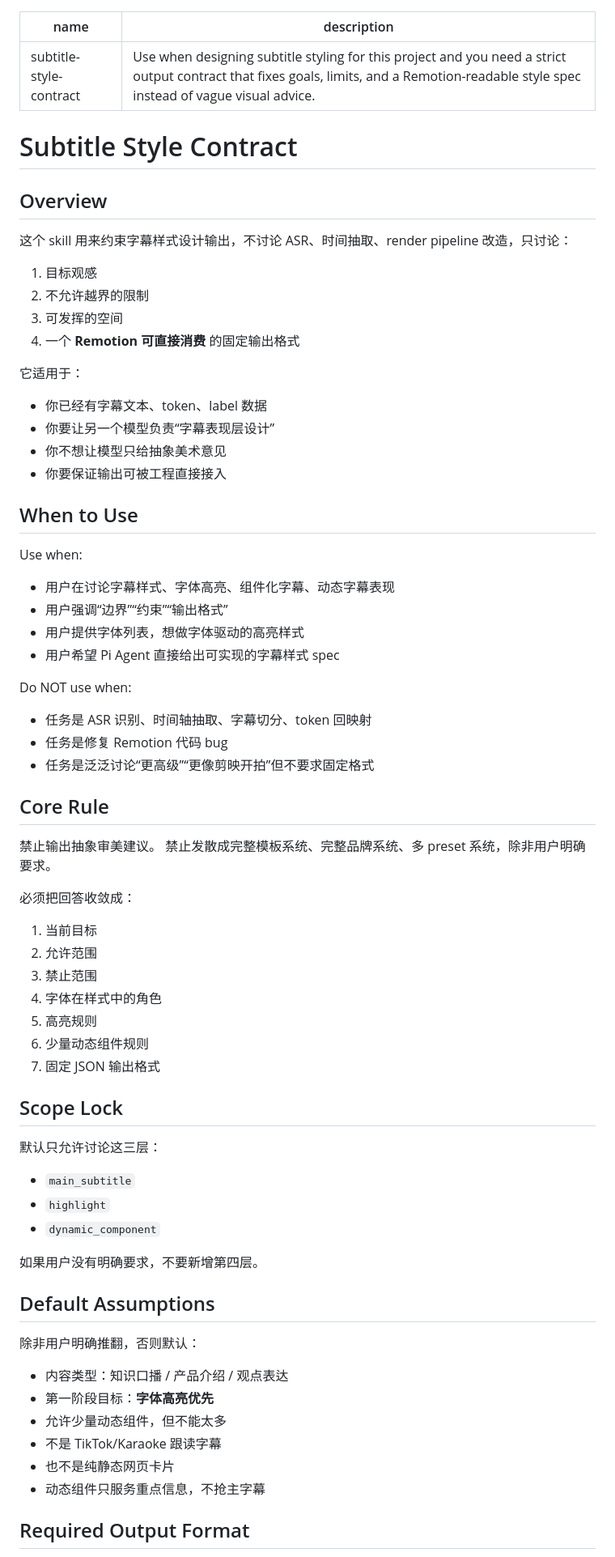
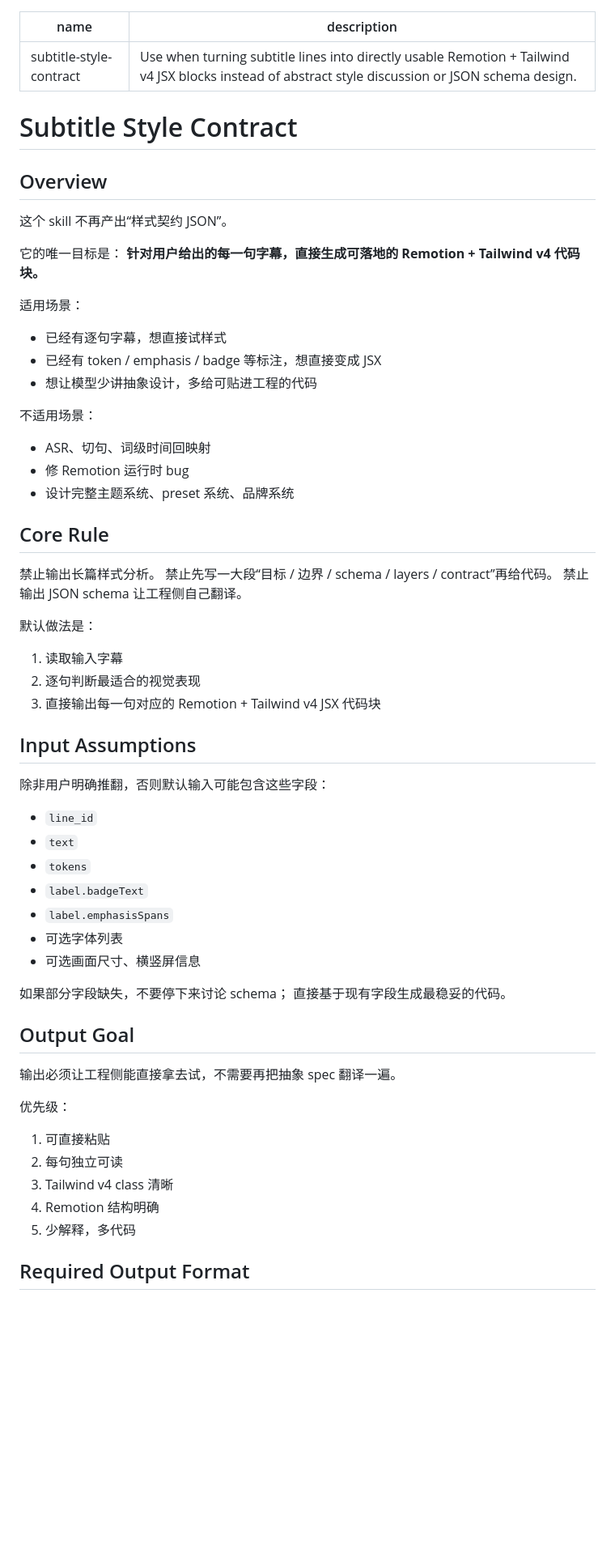
Before and after one commit to PoetCoderJun/video_auto_cut, a Markdown page: skills/subtitle-style-contract/SKILL.md, the part around one of its changes. Shown at 81% size. Drawn GitHub-style; blank space fills up the shorter version.

```diff
--- a/skills/subtitle-style-contract/SKILL.md
+++ b/skills/subtitle-style-contract/SKILL.md
@@ -1,64 +1,57 @@
 ---
 name: subtitle-style-contract
-description: Use when designing subtitle styling for this project and you need a strict output contract that fixes goals, limits, and a Remotion-readable style spec instead of vague visual advice.
+description: Use when turning subtitle lines into directly usable Remotion + Tailwind v4 JSX blocks instead of abstract style discussion or JSON schema design.
 ---
 
 # Subtitle Style Contract
 
 ## Overview
-这个 skill 用来约束字幕样式设计输出，不讨论 ASR、时间抽取、render pipeline 改造，只讨论：
+这个 skill 不再产出“样式契约 JSON”。
 
-1. 目标观感
-2. 不允许越界的限制
-3. 可发挥的空间
-4. 一个 **Remotion 可直接消费** 的固定输出格式
+它的唯一目标是：
+**针对用户给出的每一句字幕，直接生成可落地的 Remotion + Tailwind v4 代码块。**
 
-它适用于：
-- 你已经有字幕文本、token、label 数据
-- 你要让另一个模型负责“字幕表现层设计”
-- 你不想让模型只给抽象美术意见
-- 你要保证输出可被工程直接接入
+适用场景：
+- 已经有逐句字幕，想直接试样式
+- 已经有 token / emphasis / badge 等标注，想直接变成 JSX
+- 想让模型少讲抽象设计，多给可贴进工程的代码
 
-## When to Use
-Use when:
-- 用户在讨论字幕样式、字体高亮、组件化字幕、动态字幕表现
-- 用户强调“边界”“约束”“输出格式”
-- 用户提供字体列表，想做字体驱动的高亮样式
-- 用户希望 Pi Agent 直接给出可实现的字幕样式 spec
-
-Do NOT use when:
-- 任务是 ASR 识别、时间轴抽取、字幕切分、token 回映射
-- 任务是修复 Remotion 代码 bug
-- 任务是泛泛讨论“更高级”“更像剪映开拍”但不要求固定格式
+不适用场景：
+- ASR、切句、词级时间回映射
+- 修 Remotion 运行时 bug
+- 设计完整主题系统、preset 系统、品牌系统
 
 ## Core Rule
-禁止输出抽象审美建议。
-禁止发散成完整模板系统、完整品牌系统、多 preset 系统，除非用户明确要求。
+禁止输出长篇样式分析。
+禁止先写一大段“目标 / 边界 / schema / layers / contract”再给代码。
+禁止输出 JSON schema 让工程侧自己翻译。
 
-必须把回答收敛成：
-1. 当前目标
-2. 允许范围
-3. 禁止范围
-4. 字体在样式中的角色
-5. 高亮规则
-6. 少量动态组件规则
-7. 固定 JSON 输出格式
+默认做法是：
+1. 读取输入字幕
+2. 逐句判断最适合的视觉表现
+3. 直接输出每一句对应的 Remotion + Tailwind v4 JSX 代码块
 
-## Scope Lock
-默认只允许讨论这三层：
-- `main_subtitle`
-- `highlight`
-- `dynamic_component`
+## Input Assumptions
+除非用户明确推翻，否则默认输入可能包含这些字段：
+- `line_id`
+- `text`
+- `tokens`
+- `label.badgeText`
+- `label.emphasisSpans`
+- 可选字体列表
+- 可选画面尺寸、横竖屏信息
 
-如果用户没有明确要求，不要新增第四层。
+如果部分字段缺失，不要停下来讨论 schema；
+直接基于现有字段生成最稳妥的代码。
 
-## Default Assumptions
-除非用户明确推翻，否则默认：
-- 内容类型：知识口播 / 产品介绍 / 观点表达
-- 第一阶段目标：**字体高亮优先**
-- 允许少量动态组件，但不能太多
-- 不是 TikTok/Karaoke 跟读字幕
-- 也不是纯静态网页卡片
-- 动态组件只服务重点信息，不抢主字幕
+## Output Goal
+输出必须让工程侧能直接拿去试，不需要再把抽象 spec 翻译一遍。
+
+优先级：
+1. 可直接粘贴
+2. 每句独立可读
+3. Tailwind v4 class 清晰
+4. Remotion 结构明确
+5. 少解释，多代码
 
 ## Required Output Format
```
Also changed, not shown: other parts of skills/subtitle-style-contract/SKILL.md (+66 -95 lines), docs/requirements_todo.md (+1 -0 lines).
